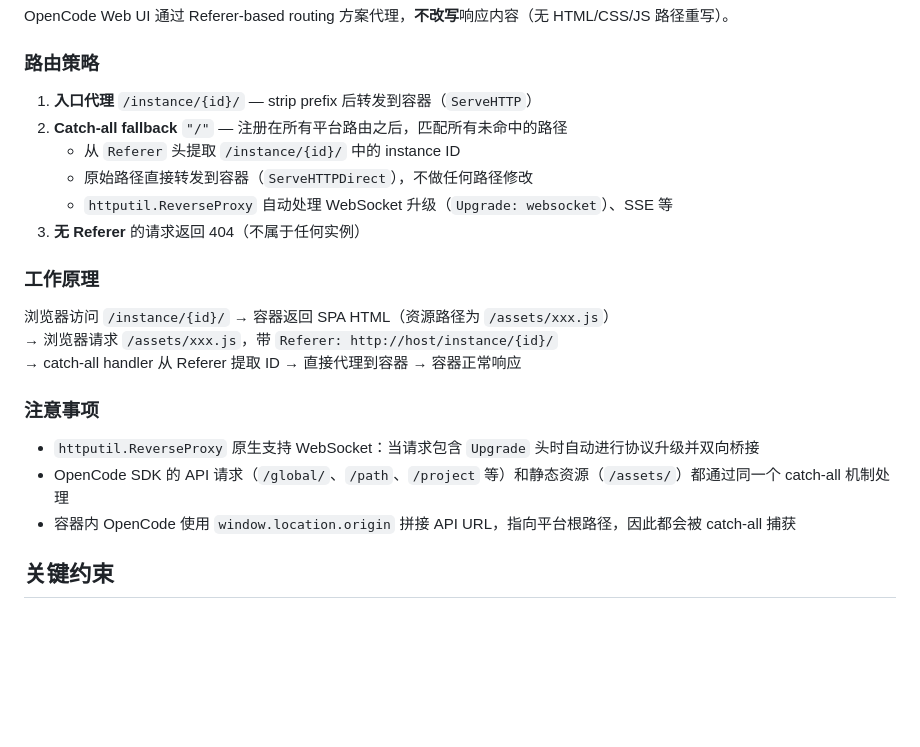
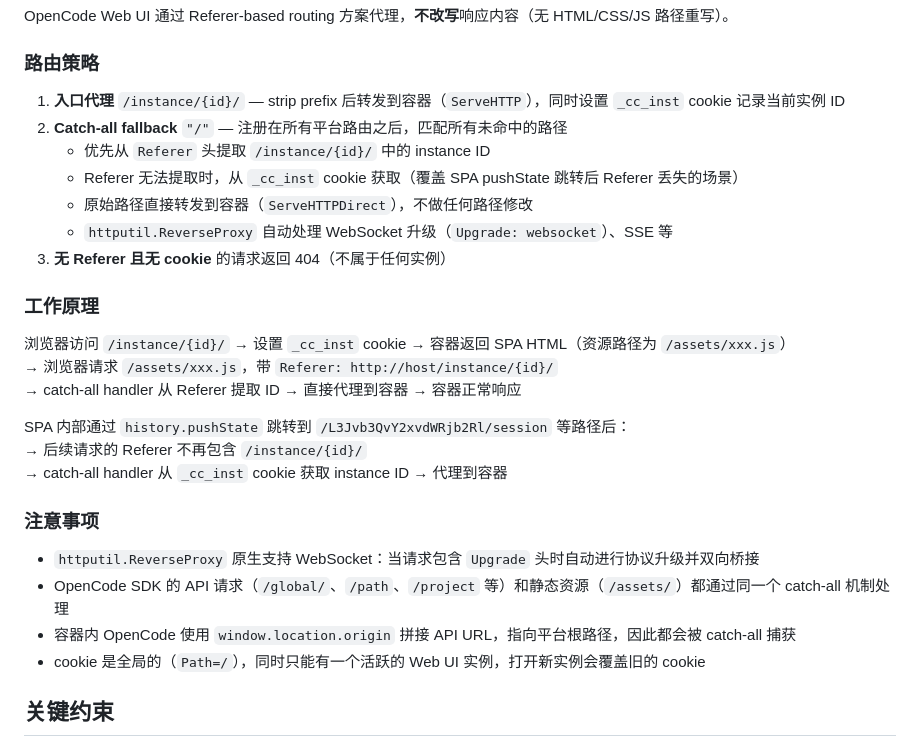
Before and after one commit to naiba/cloudcode, a Markdown page: AGENTS.md, the part around the change. GitHub-like rendering; blank space fills up the shorter version.

Commit message:
docs: document cookie-based instance routing for SPA pushState
Ultraworked with [Sisyphus](https://github.com/code-yeongyu/oh-my-opencode)

Co-authored-by: Sisyphus <clio-agent@sisyphuslabs.ai>

```diff
--- a/AGENTS.md
+++ b/AGENTS.md
@@ -146,24 +146,30 @@ OpenCode Web UI 通过 Referer-based routing 方案代理，**不改写**响应
 
 ### 路由策略
 
-1. **入口代理** `/instance/{id}/` — strip prefix 后转发到容器（`ServeHTTP`）
+1. **入口代理** `/instance/{id}/` — strip prefix 后转发到容器（`ServeHTTP`），同时设置 `_cc_inst` cookie 记录当前实例 ID
 2. **Catch-all fallback** `"/"` — 注册在所有平台路由之后，匹配所有未命中的路径
-   - 从 `Referer` 头提取 `/instance/{id}/` 中的 instance ID
+   - 优先从 `Referer` 头提取 `/instance/{id}/` 中的 instance ID
+   - Referer 无法提取时，从 `_cc_inst` cookie 获取（覆盖 SPA pushState 跳转后 Referer 丢失的场景）
    - 原始路径直接转发到容器（`ServeHTTPDirect`），不做任何路径修改
    - `httputil.ReverseProxy` 自动处理 WebSocket 升级（`Upgrade: websocket`）、SSE 等
-3. **无 Referer** 的请求返回 404（不属于任何实例）
+3. **无 Referer 且无 cookie** 的请求返回 404（不属于任何实例）
 
 ### 工作原理
 
-浏览器访问 `/instance/{id}/` → 容器返回 SPA HTML（资源路径为 `/assets/xxx.js`）
+浏览器访问 `/instance/{id}/` → 设置 `_cc_inst` cookie → 容器返回 SPA HTML（资源路径为 `/assets/xxx.js`）
 → 浏览器请求 `/assets/xxx.js`，带 `Referer: http://host/instance/{id}/`
 → catch-all handler 从 Referer 提取 ID → 直接代理到容器 → 容器正常响应
+
+SPA 内部通过 `history.pushState` 跳转到 `/L3Jvb3QvY2xvdWRjb2Rl/session` 等路径后：
+→ 后续请求的 Referer 不再包含 `/instance/{id}/`
+→ catch-all handler 从 `_cc_inst` cookie 获取 instance ID → 代理到容器
 
 ### 注意事项
 
 - `httputil.ReverseProxy` 原生支持 WebSocket：当请求包含 `Upgrade` 头时自动进行协议升级并双向桥接
 - OpenCode SDK 的 API 请求（`/global/`、`/path`、`/project` 等）和静态资源（`/assets/`）都通过同一个 catch-all 机制处理
 - 容器内 OpenCode 使用 `window.location.origin` 拼接 API URL，指向平台根路径，因此都会被 catch-all 捕获
+- cookie 是全局的（`Path=/`），同时只能有一个活跃的 Web UI 实例，打开新实例会覆盖旧的 cookie
 
 ## 关键约束
 
```
